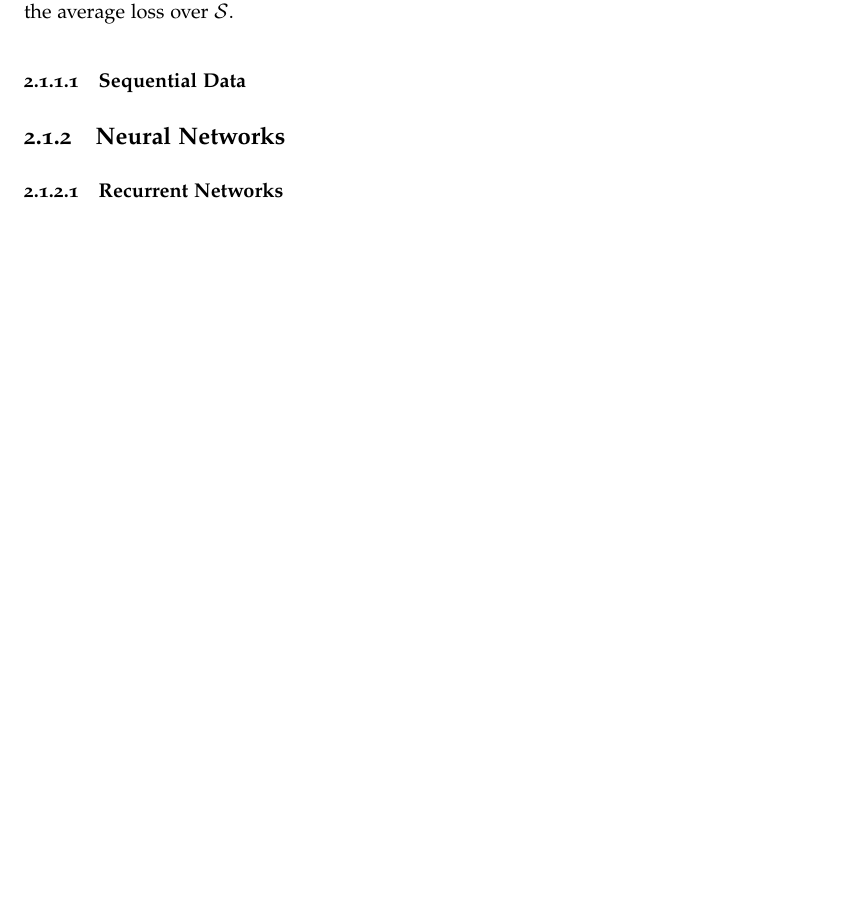
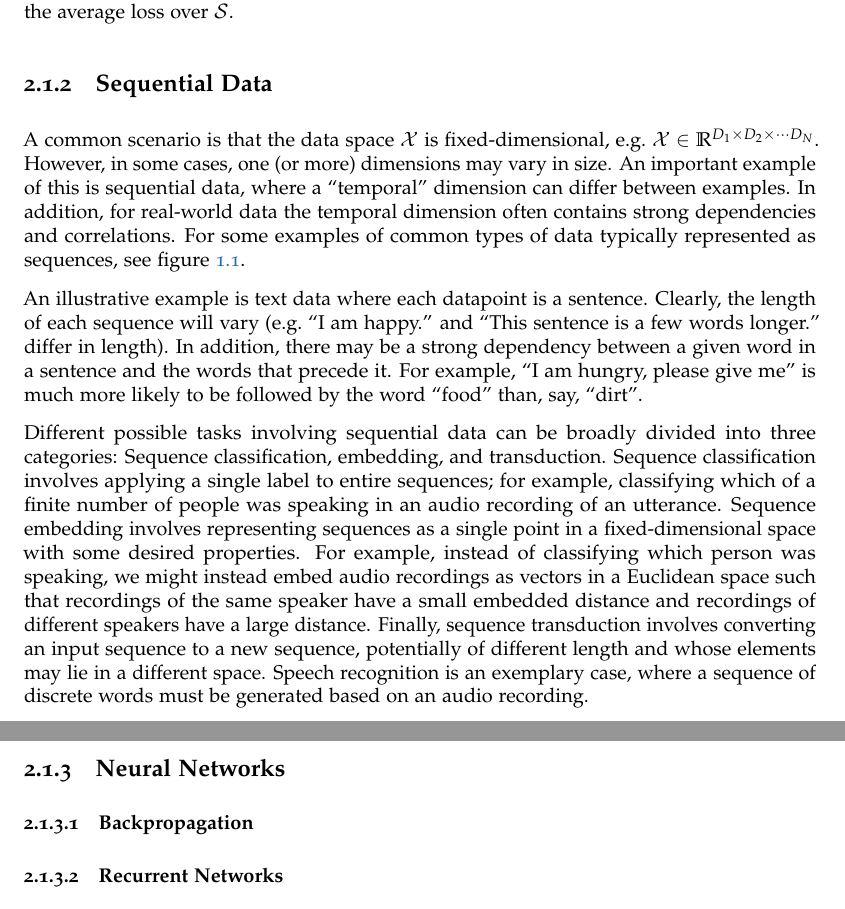
Before and after one commit to craffel/thesis, a LaTeX thesis (thesis.tex, which reads 2_tools.tex): part of page 27 of 43 before the commit and two parts of pages 27 and 28 of 43 after it, the two joined at a grey line, cut so that both start at the same text, the shorter picture padded with empty space. Compiled offline with pdfLaTeX.

Commit message:
Add sequential data section

```diff
--- a/2_tools.tex
+++ b/2_tools.tex
@@ -72,9 +72,29 @@ For example, the k-nearest neighbors algorithm is a classification algorithm whi
 This classifier has no loss function or indeed any parameters other than $k$ and $\mathcal{S}$ itself (i.e.\ it is nonparametric).
 However, all of the methods we will utilize in this thesis follow the recipe of defining a model with parameters $\theta$ which are adjusted by miniimzing the average loss over $\mathcal{S}$.
 
-\subsubsection{Sequential Data}
+\subsection{Sequential Data}
+
+A common scenario is that the data space $\mathcal{X}$ is fixed-dimensional, e.g.\ $\mathcal{X} \in \mathbb{R}^{D_1 \times D_2 \times \cdots D_N}$.
+However, in some cases, one (or more) dimensions may vary in size.
+An important example of this is sequential data, where a ``temporal'' dimension can differ between examples.
+In addition, for real-world data the temporal dimension often contains strong dependencies and correlations.
+For some examples of common types of data typically represented as sequences, see \cref{fig:example_sequences}.
+
+An illustrative example is text data where each datapoint is a sentence.
+Clearly, the length of each sequence will vary (e.g.\ ``I am happy.'' and ``This sentence is a few words longer.'' differ in length).
+In addition, there may be a strong dependency between a given word in a sentence and the words that precede it.
+For example, ``I am hungry, please give me'' is much more likely to be followed by the word ``food'' than, say, ``dirt''.
+
+Different possible tasks involving sequential data can be broadly divided into three categories: Sequence classification, embedding, and transduction.
+Sequence classification involves applying a single label to entire sequences; for example, classifying which of a finite number of people was speaking in an audio recording of an utterance.
+Sequence embedding involves representing sequences as a single point in a fixed-dimensional space with some desired properties.
+For example, instead of classifying which person was speaking, we might instead embed audio recordings as vectors in a Euclidean space such that recordings of the same speaker have a small embedded distance and recordings of different speakers have a large distance.
+Finally, sequence transduction involves converting an input sequence to a new sequence, potentially of different length and whose elements may lie in a different space.
+Speech recognition is an exemplary case, where a sequence of discrete words must be generated based on an audio recording.
 
 \subsection{Neural Networks}
+
+\subsubsection{Backpropagation}
 
 \subsubsection{Recurrent Networks}
 
```
